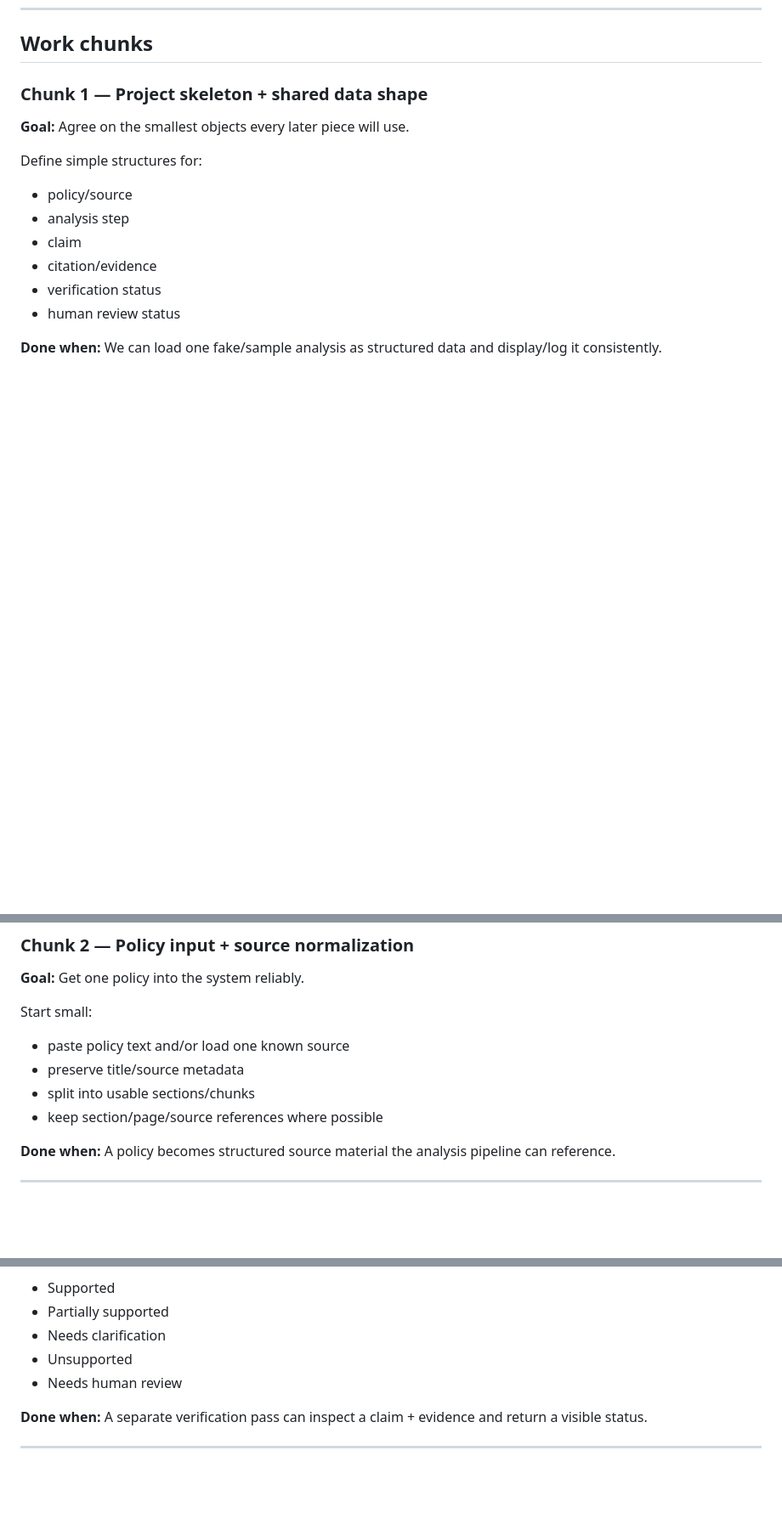
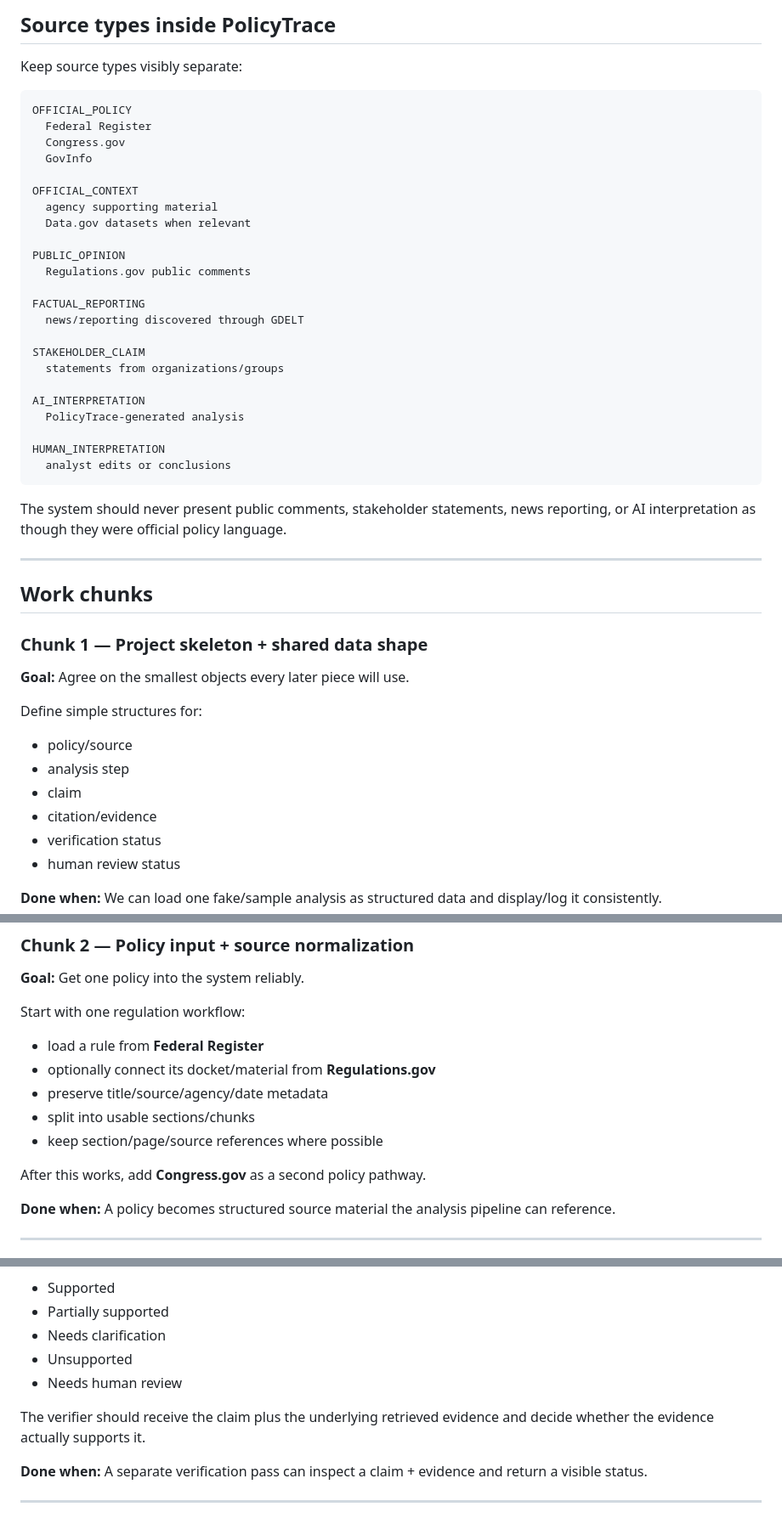
Before and after one commit to steveonw/microsoft-letastlator-thing, a Markdown page: PLAN.md, 3 parts joined by grey strips. Shown at 85% size. Drawn GitHub-style; blank space fills up the shorter version.

````diff
--- a/PLAN.md
+++ b/PLAN.md
@@ -92,3 +229,37 @@ Example: changing the stakeholder analysis should not force the policy text extr
+## Source types inside PolicyTrace
+
+Keep source types visibly separate:
+
+```text
+OFFICIAL_POLICY
+  Federal Register
+  Congress.gov
+  GovInfo
+
+OFFICIAL_CONTEXT
+  agency supporting material
+  Data.gov datasets when relevant
+
+PUBLIC_OPINION
+  Regulations.gov public comments
+
+FACTUAL_REPORTING
+  news/reporting discovered through GDELT
+
+STAKEHOLDER_CLAIM
+  statements from organizations/groups
+
+AI_INTERPRETATION
+  PolicyTrace-generated analysis
+
+HUMAN_INTERPRETATION
+  analyst edits or conclusions
+```
+
+The system should never present public comments, stakeholder statements, news reporting, or AI interpretation as though they were official policy language.
+
+---
+
 ## Work chunks
 
 ### Chunk 1 — Project skeleton + shared data shape
@@ -113,11 +284,14 @@ Define simple structures for:
 
 **Goal:** Get one policy into the system reliably.
 
-Start small:
-- paste policy text and/or load one known source
-- preserve title/source metadata
+Start with one regulation workflow:
+- load a rule from **Federal Register**
+- optionally connect its docket/material from **Regulations.gov**
+- preserve title/source/agency/date metadata
 - split into usable sections/chunks
 - keep section/page/source references where possible
+
+After this works, add **Congress.gov** as a second policy pathway.
 
 **Done when:** A policy becomes structured source material the analysis pipeline can reference.
 
@@ -183,6 +361,8 @@ Statuses:
 - Needs clarification
 - Unsupported
 - Needs human review
+
+The verifier should receive the claim plus the underlying retrieved evidence and decide whether the evidence actually supports it.
 
 **Done when:** A separate verification pass can inspect a claim + evidence and return a visible status.
 
````
Also changed, not shown: other parts of PLAN.md (+153 -7 lines).
